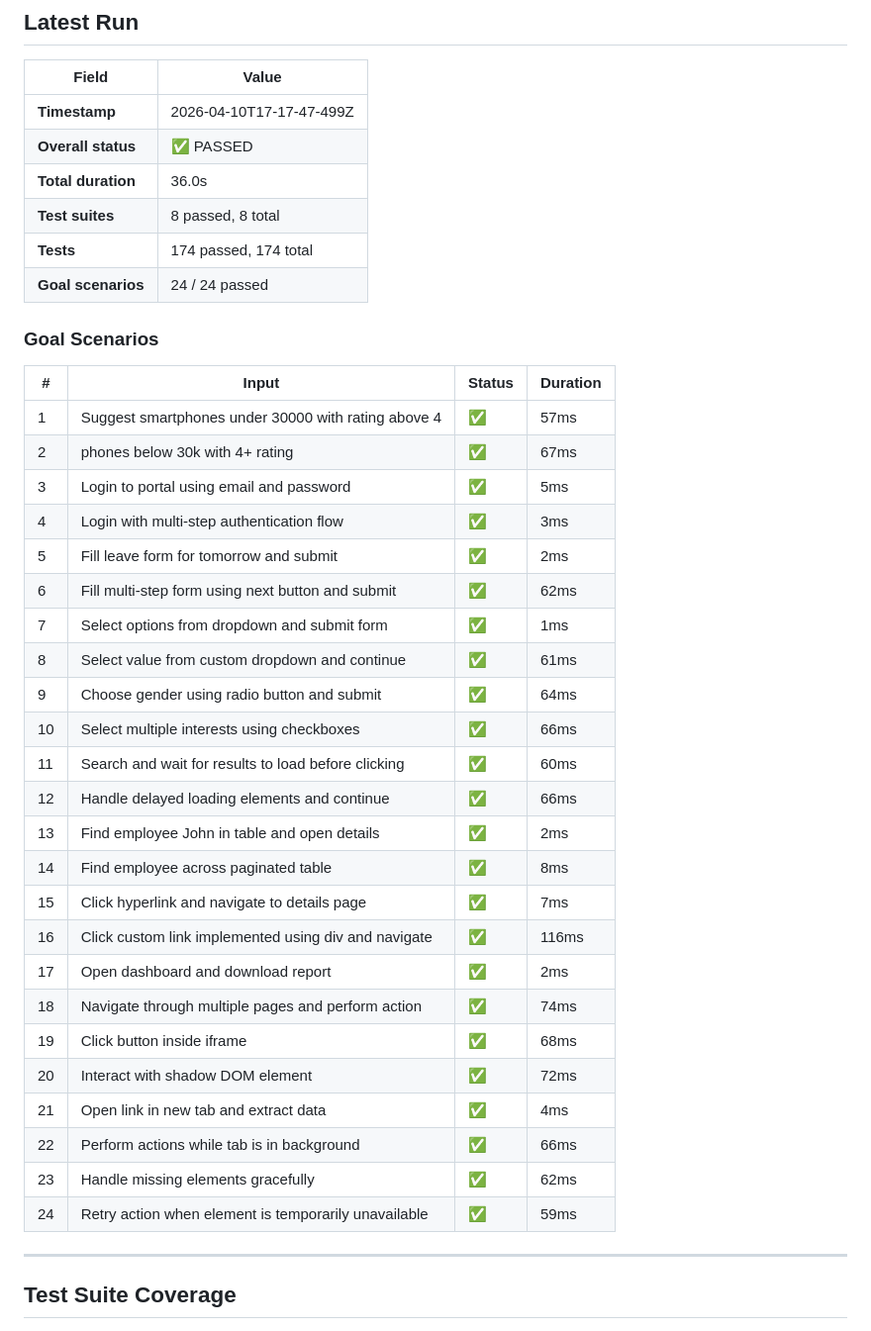
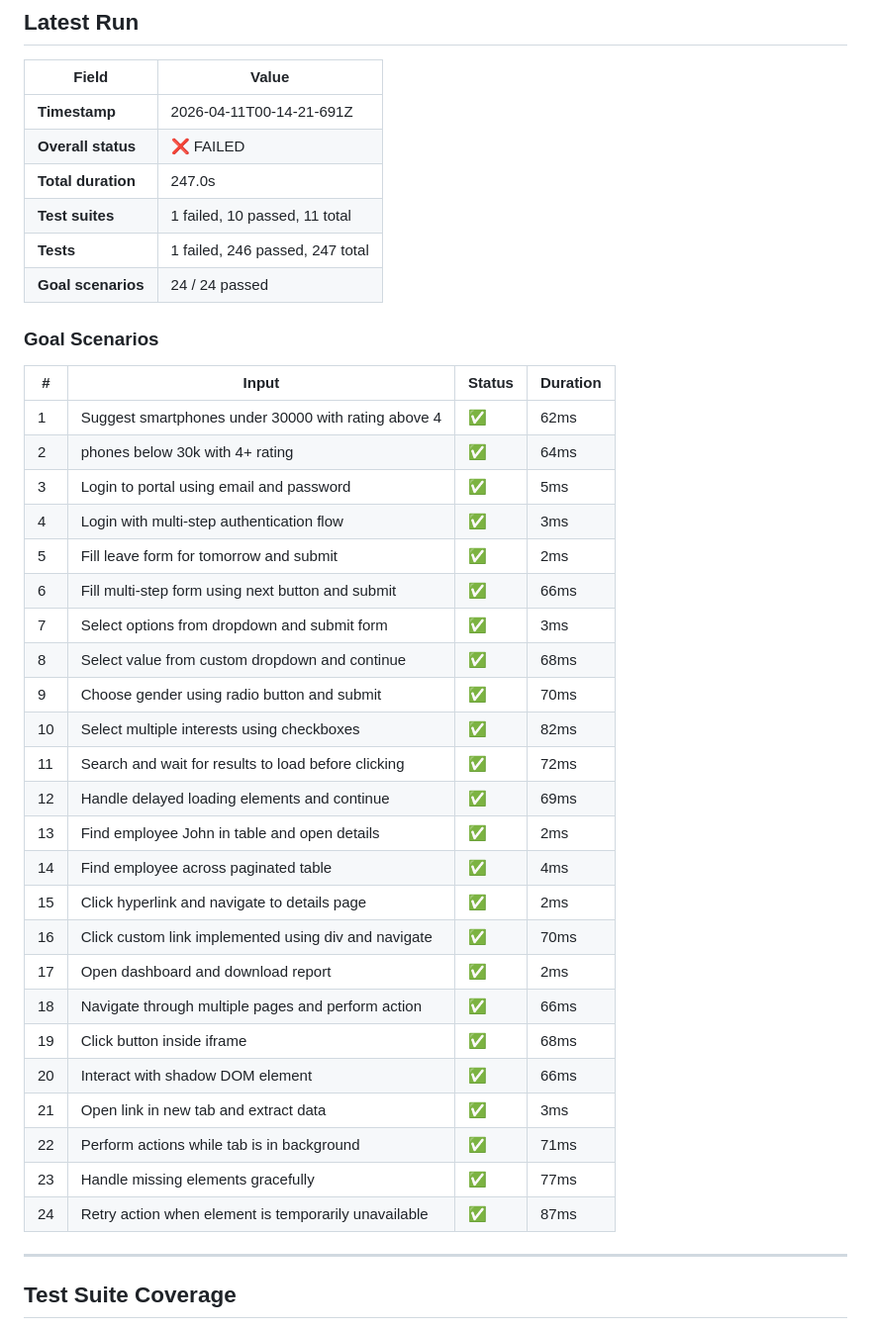
Before and after one commit to sridhar-techpro/automation-sdk, a Markdown page: docs/VALIDATION.md, the part around one of its changes. Shown at 99% size. GitHub-like rendering.

Commit message:
chore: analysis complete - identifying fixes for validation failures
Agent-Logs-Url: https://github.com/sridhar-techpro/automation-sdk/sessions/abc04924-0b1b-401d-b7d4-33a61e56fd32

Co-authored-by: sridhar-techpro <205945452+sridhar-techpro@users.noreply.github.com>

```diff
--- a/docs/VALIDATION.md
+++ b/docs/VALIDATION.md
@@ -11,41 +11,41 @@
 
 | Field | Value |
 |-------|-------|
-| **Timestamp** | 2026-04-10T17-17-47-499Z |
-| **Overall status** | ✅ PASSED |
-| **Total duration** | 36.0s |
-| **Test suites** | 8 passed, 8 total |
-| **Tests** | 174 passed, 174 total |
+| **Timestamp** | 2026-04-11T00-14-21-691Z |
+| **Overall status** | ❌ FAILED |
+| **Total duration** | 247.0s |
+| **Test suites** | 1 failed, 10 passed, 11 total |
+| **Tests** | 1 failed, 246 passed, 247 total |
 | **Goal scenarios** | 24 / 24 passed |
 
 ### Goal Scenarios
 
 | # | Input | Status | Duration |
 |---|-------|--------|----------|
-| 1 | Suggest smartphones under 30000 with rating above 4 | ✅ | 57ms |
-| 2 | phones below 30k with 4+ rating | ✅ | 67ms |
+| 1 | Suggest smartphones under 30000 with rating above 4 | ✅ | 62ms |
+| 2 | phones below 30k with 4+ rating | ✅ | 64ms |
 | 3 | Login to portal using email and password | ✅ | 5ms |
 | 4 | Login with multi-step authentication flow | ✅ | 3ms |
 | 5 | Fill leave form for tomorrow and submit | ✅ | 2ms |
-| 6 | Fill multi-step form using next button and submit | ✅ | 62ms |
-| 7 | Select options from dropdown and submit form | ✅ | 1ms |
-| 8 | Select value from custom dropdown and continue | ✅ | 61ms |
-| 9 | Choose gender using radio button and submit | ✅ | 64ms |
-| 10 | Select multiple interests using checkboxes | ✅ | 66ms |
-| 11 | Search and wait for results to load before clicking | ✅ | 60ms |
-| 12 | Handle delayed loading elements and continue | ✅ | 66ms |
+| 6 | Fill multi-step form using next button and submit | ✅ | 66ms |
+| 7 | Select options from dropdown and submit form | ✅ | 3ms |
+| 8 | Select value from custom dropdown and continue | ✅ | 68ms |
+| 9 | Choose gender using radio button and submit | ✅ | 70ms |
+| 10 | Select multiple interests using checkboxes | ✅ | 82ms |
+| 11 | Search and wait for results to load before clicking | ✅ | 72ms |
+| 12 | Handle delayed loading elements and continue | ✅ | 69ms |
 | 13 | Find employee John in table and open details | ✅ | 2ms |
-| 14 | Find employee across paginated table | ✅ | 8ms |
-| 15 | Click hyperlink and navigate to details page | ✅ | 7ms |
-| 16 | Click custom link implemented using div and navigate | ✅ | 116ms |
+| 14 | Find employee across paginated table | ✅ | 4ms |
+| 15 | Click hyperlink and navigate to details page | ✅ | 2ms |
+| 16 | Click custom link implemented using div and navigate | ✅ | 70ms |
 | 17 | Open dashboard and download report | ✅ | 2ms |
-| 18 | Navigate through multiple pages and perform action | ✅ | 74ms |
+| 18 | Navigate through multiple pages and perform action | ✅ | 66ms |
 | 19 | Click button inside iframe | ✅ | 68ms |
-| 20 | Interact with shadow DOM element | ✅ | 72ms |
-| 21 | Open link in new tab and extract data | ✅ | 4ms |
-| 22 | Perform actions while tab is in background | ✅ | 66ms |
-| 23 | Handle missing elements gracefully | ✅ | 62ms |
-| 24 | Retry action when element is temporarily unavailable | ✅ | 59ms |
+| 20 | Interact with shadow DOM element | ✅ | 66ms |
+| 21 | Open link in new tab and extract data | ✅ | 3ms |
+| 22 | Perform actions while tab is in background | ✅ | 71ms |
+| 23 | Handle missing elements gracefully | ✅ | 77ms |
+| 24 | Retry action when element is temporarily unavailable | ✅ | 87ms |
 
 ---
 
```
Also changed, not shown: other parts of docs/VALIDATION.md (+1 -1 lines).
